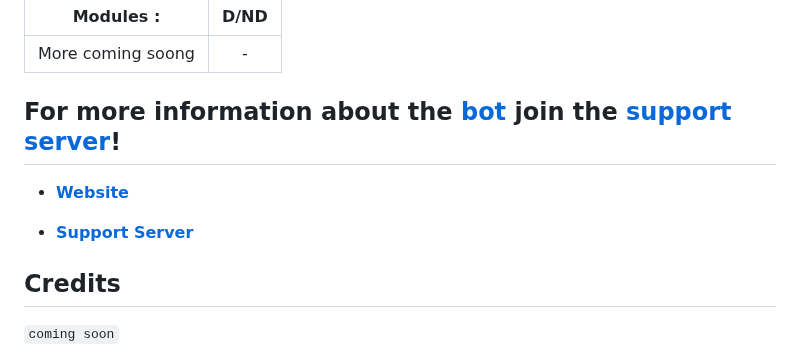
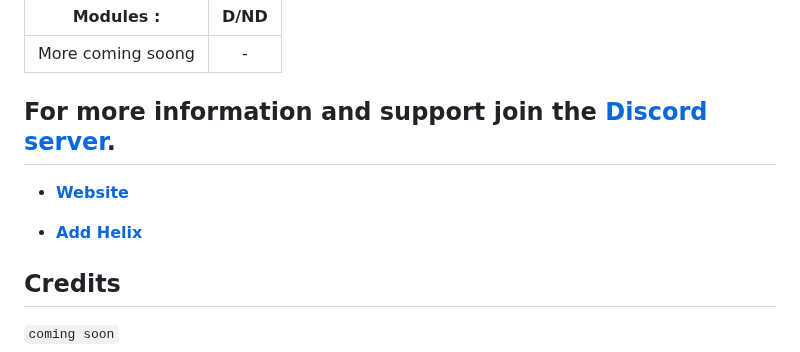
Before and after one commit to 4ngel2769/Helix, a Markdown page: README.md, the part around the change. Rendered like a GitHub page.

````diff
--- a/README.md
+++ b/README.md
@@ -138,11 +138,11 @@ The current repo version is alpha 1.1
 | ------------- |:-------------:|
 |More coming soong|-|
 
-## For more information about the [bot](https://discord.com/oauth2/authorize?client_id=723697439638290482&scope=bot&permissions=481684598) join the [support server](https://discord.gg/GapmaCt)!
+## For more information and support join the [Discord server](https://discord.gg/GapmaCt).
 
 - **[Website](https://helix.angellabs.xyz/)**
 
-- **[Support Server](https://discord.gg/GapmaCt)**
+- **[Add Helix](https://discord.com/oauth2/authorize?client_id=723697439638290482&scope=bot&permissions=481684598)**
 
 ## Credits
 ```coming soon```
````
